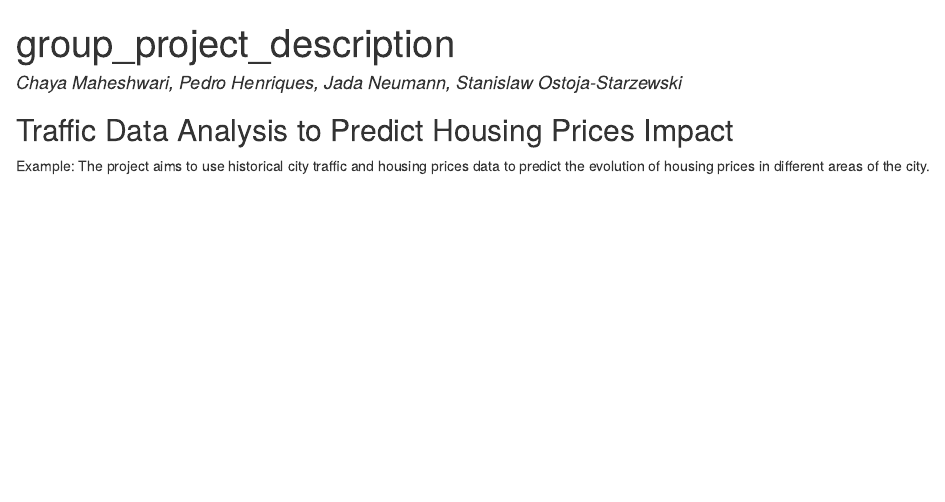
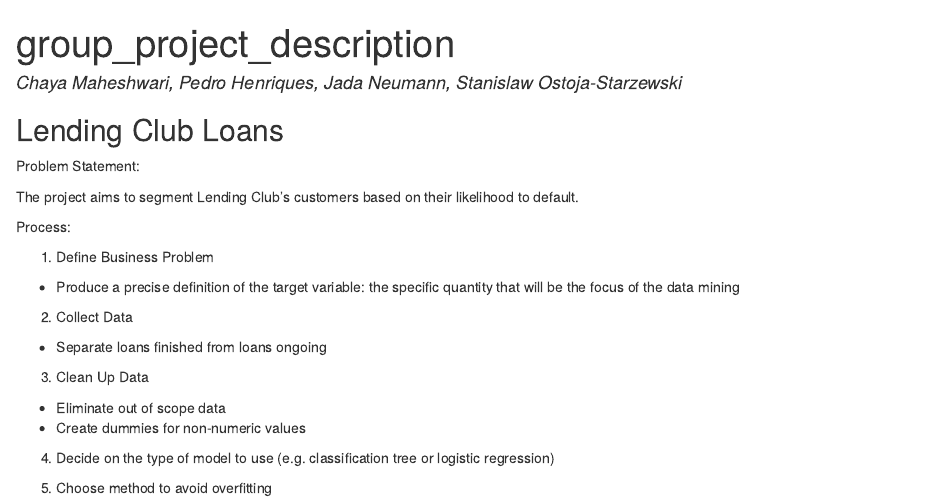
Before and after one commit to stanostoja/bdagroupproject, an R Markdown document (group_project_desc.Rmd): the page in a window 1100 px wide, from its top. The pictures show the output file group_project_desc.html that the author committed with the source, opened offline.

Commit message:
First draft of problem statement

````diff
--- a/group_project_desc.Rmd
+++ b/group_project_desc.Rmd
@@ -8,6 +8,25 @@
 knitr::opts_chunk$set(echo = TRUE)
 ```
 
-## Traffic Data Analysis to Predict Housing Prices Impact
+## Lending Club Loans
 
-Example: The project aims to use historical city traffic and housing prices data to predict the evolution of housing prices in different areas of the city.
+Problem Statement:
+
+The project aims to segment Lending Club's customers based on their likelihood to default.
+
+
+Process:
+
+1) Define Business Problem
+- Produce a precise definition of the target variable: the specific quantity that will be the focus of the data mining
+
+2) Collect Data
+- Separate loans finished from loans ongoing
+
+3) Clean Up Data
+- Eliminate out of scope data
+- Create dummies for non-numeric values
+
+4) Decide on the type of model to use (e.g. classification tree or logistic regression)
+
+5) Choose method to avoid overfitting
````
Also changed, not shown: group_project_desc.html.
